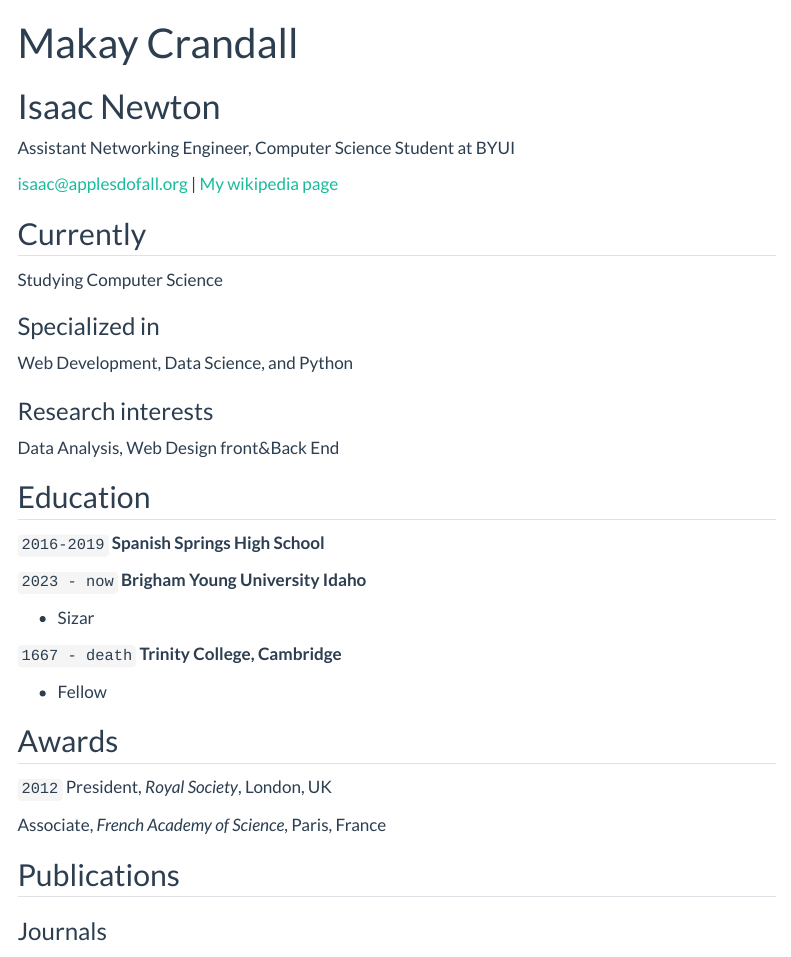
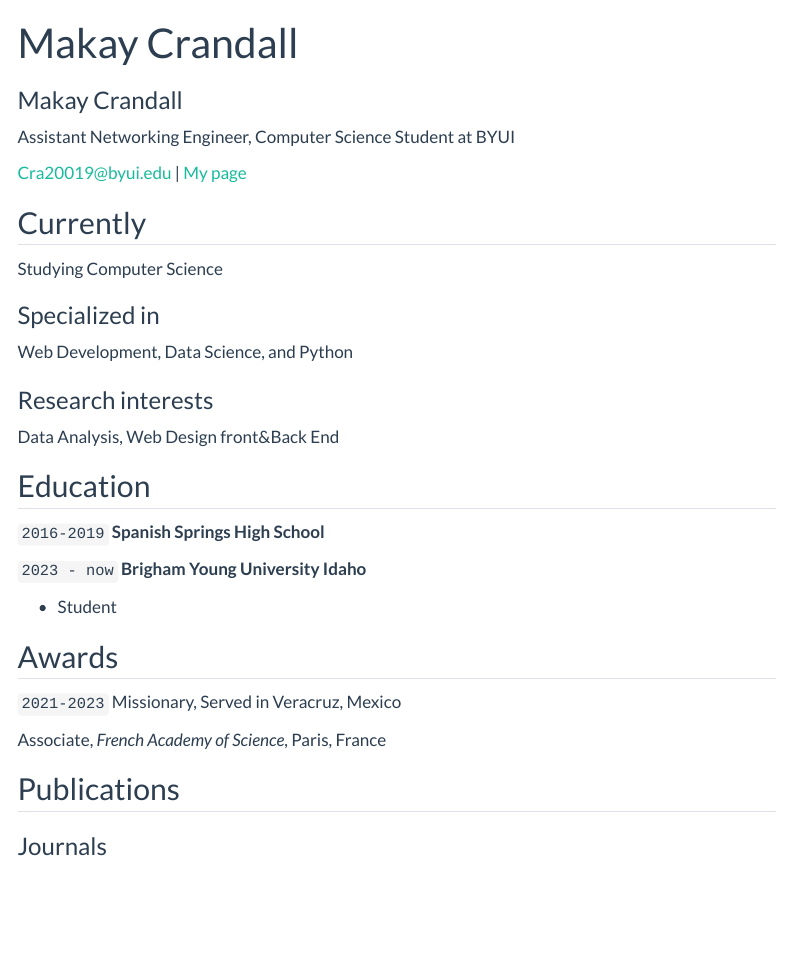
Before and after one commit to macowen1616/macowen16.github.io, a Quarto document (resume.qmd): the page in a window 1100 px wide, from its top. Rendered offline with R 4.5, knitr and Pandoc in place of Quarto, with nearby package versions; menus at the side of the page are left out.

Commit message:
update_4_3

```diff
--- a/resume.qmd
+++ b/resume.qmd
@@ -2,12 +2,12 @@
 layout: cv
 title: Makay Crandall
 ---
-# Isaac Newton
+### Makay Crandall
 Assistant Networking Engineer, Computer Science Student at BYUI
 
 <div id="webaddress">
-<a href="isaac@applesdofall.org">isaac@applesdofall.org</a>
-| <a href="http://en.wikipedia.org/wiki/Isaac_Newton">My wikipedia page</a>
+<a href="Cra20019@byui.edu">Cra20019@byui.edu</a>
+| <a href="https://macowen1616.github.io/macowen16.github.io/">My page</a>
 </div>
 
 
@@ -33,19 +33,14 @@ __Spanish Springs High School__
 `2023 - now`
 __Brigham Young University Idaho__
 
-- Sizar
-
-`1667 - death`
-__Trinity College, Cambridge__
-
-- Fellow
+- Student
 
 
 
 ## Awards
 
-`2012`
-President, *Royal Society*, London, UK
+`2021-2023`
+Missionary, Served in Veracruz, Mexico
 
 Associate, *French Academy of Science*, Paris, France
 
```
Also changed, not shown: resume.qmd (2 more changed lines).
